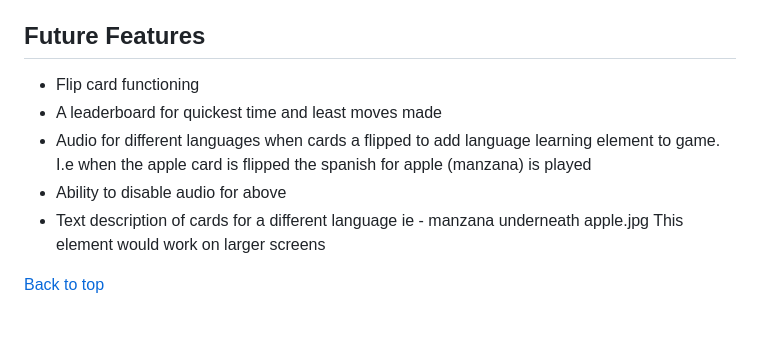
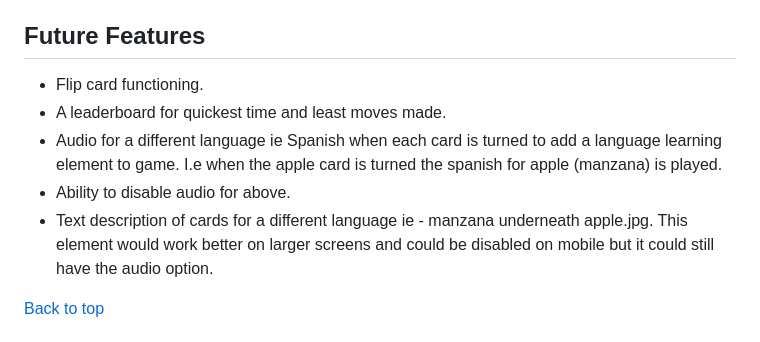
Before and after one commit to carlow78/fruit-memory, a Markdown page: README.md, the part around the change. Rendered like a GitHub page.

Commit message:
Update README.md
Edited Future Features text

```diff
--- a/README.md
+++ b/README.md
@@ -173,12 +173,12 @@ The ![New Game](assets/readme/new-game-button.png) button - which is the 2nd but
 
 ## Future Features
 
-* Flip card functioning
-* A leaderboard for quickest time and least moves made
-* Audio for different languages when cards a flipped to add language learning element to game. I.e when the apple card is flipped the spanish for apple (manzana) is played
-* Ability to disable audio for above
-* Text description of cards for a different language ie - manzana underneath apple.jpg
-This element would work on larger screens
+* Flip card functioning.
+* A leaderboard for quickest time and least moves made.
+* Audio for a different language ie Spanish  when each card is turned to add a language learning element to game. I.e when the apple card is turned the spanish for apple (manzana) is played.
+* Ability to disable audio for above.
+* Text description of cards for a different language ie - manzana underneath apple.jpg.
+  This element would work better on larger screens and could be disabled on mobile but it could still have the audio option.
 
 [Back to top](<#contents>)
 
```
